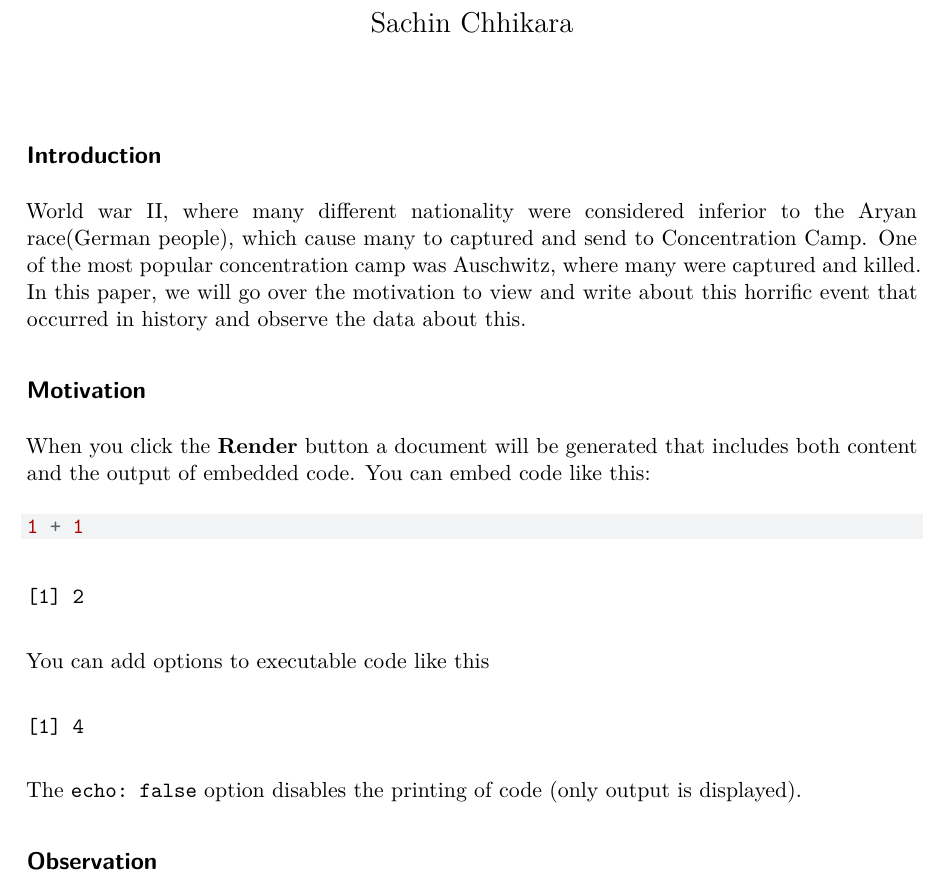
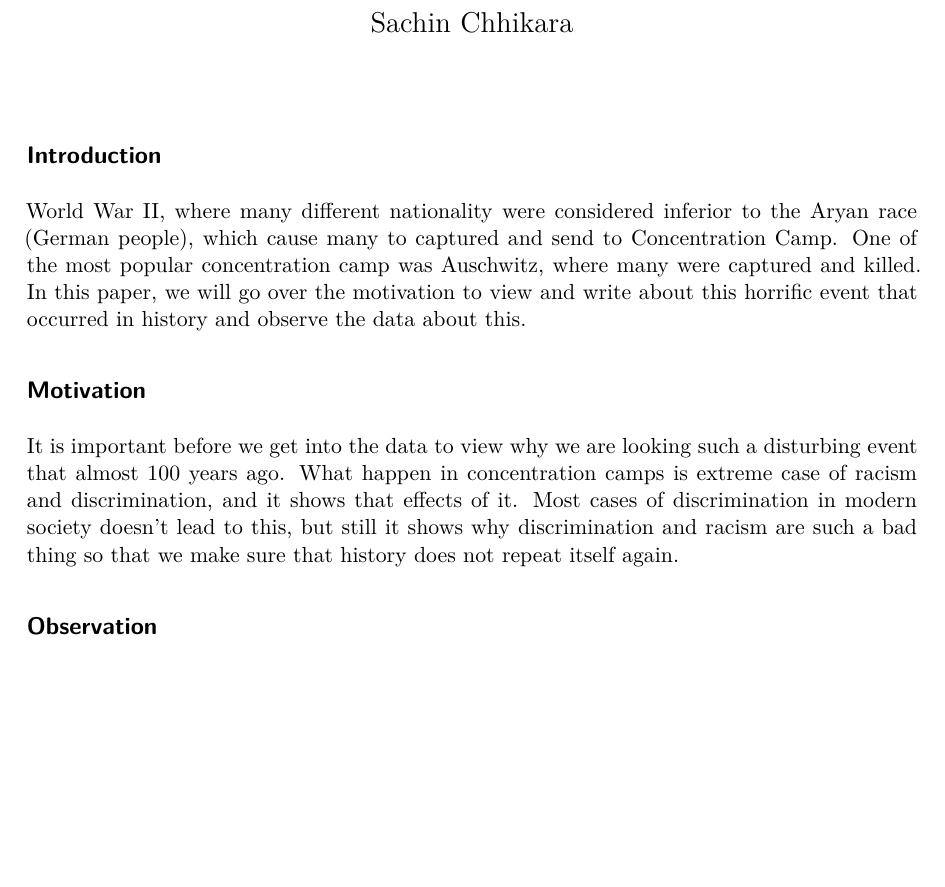
Before and after one commit to SachinChhikara/Auschwitz_Concentration_Camp, a Quarto document (paper/paper.qmd): part of the page, cut so that both start at the same text, the shorter picture padded with empty space. The pictures show the output file paper/paper.pdf that the author committed with the source.

Commit message:
finsihed the motivation section

````diff
--- a/paper/paper.qmd
+++ b/paper/paper.qmd
@@ -6,26 +6,13 @@ format: pdf
 
 ## Introduction
 
-World war II, where many different nationality were considered inferior to the Aryan
-race(German people), which cause many to captured and send to Concentration Camp.
+World War II, where many different nationality were considered inferior to the Aryan
+race (German people), which cause many to captured and send to Concentration Camp.
 One of the most popular concentration camp was Auschwitz, where many were captured and killed. In this paper, we will go over the motivation to view and write about this horrific event that occurred in history and observe the data about this.
 
 ## Motivation
 
-When you click the **Render** button a document will be generated that includes both content and the output of embedded code. You can embed code like this:
-
-```{r}
-1 + 1
-```
-
-You can add options to executable code like this
-
-```{r}
-#| echo: false
-2 * 2
-```
-
-The `echo: false` option disables the printing of code (only output is displayed).
+It is important before we get into the data to view why we are looking such a disturbing event that almost 100 years ago. What happen in concentration camps is extreme case of racism and discrimination, and it shows that effects of it. Most cases of discrimination in modern society doesn't lead to this, but still it shows why discrimination and racism are such a bad thing so that we make sure that history does not repeat itself again.
 
 ## Observation
 
````
Also changed, not shown: paper/paper.pdf.
